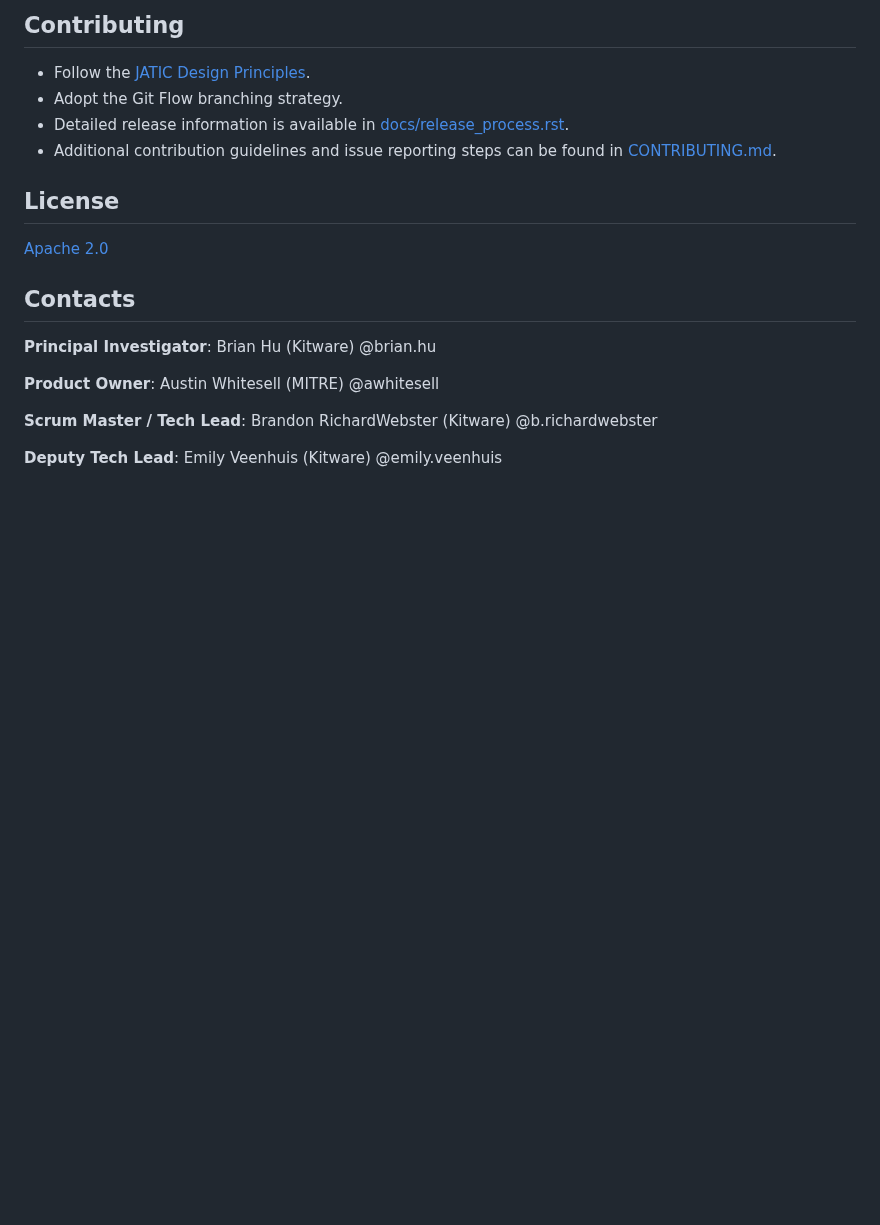
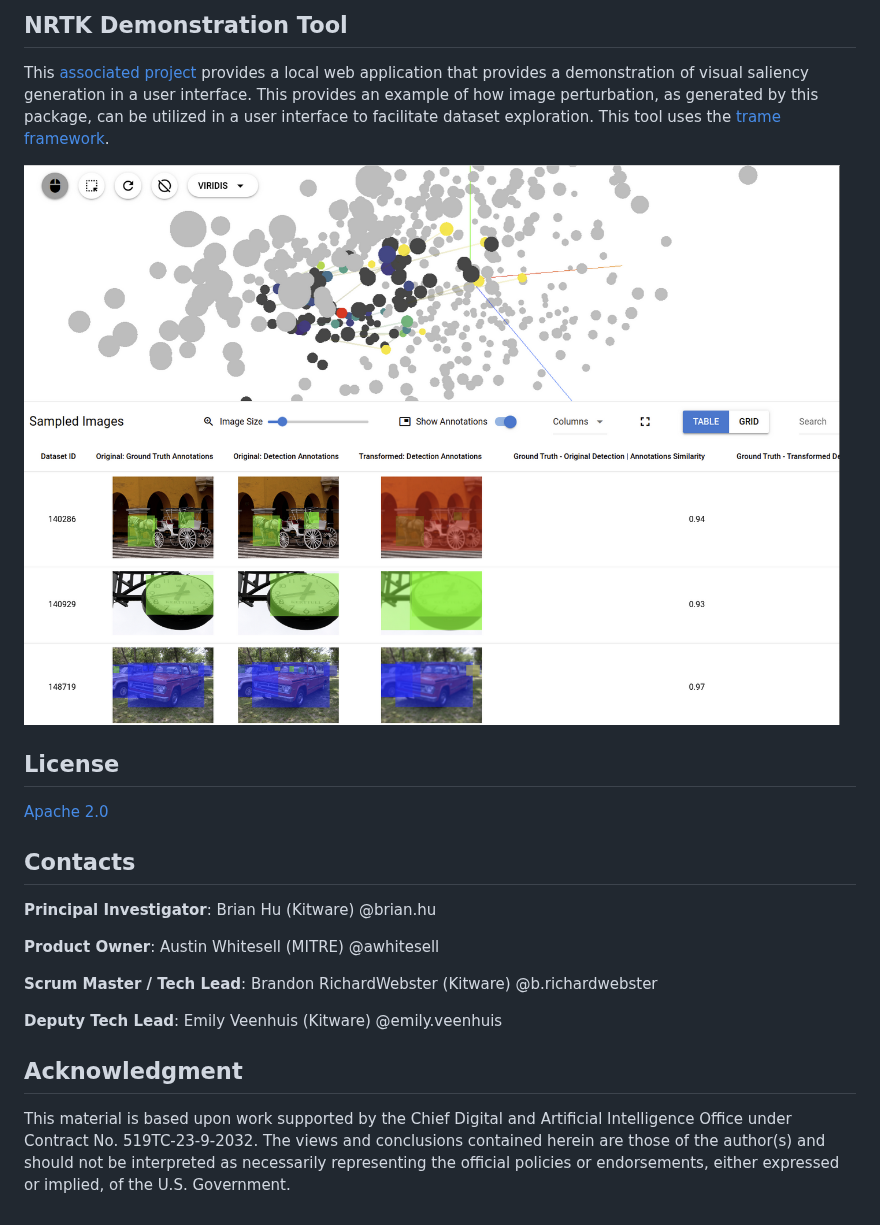
Before and after one commit to Kitware/nrtk, a Markdown page: README.md, the part around one of its changes. Rendered like a GitHub page; pictures changed too: docs/figures/nrtk-explorer-example.png (added); blank space fills up the shorter version.

Commit message:
Update README, getting_started.rst, index.rst, and installation.rst

```diff
--- a/README.md
+++ b/README.md
@@ -80,11 +155,14 @@ poetry run pre-commit run --all-files
 
-<!-- :auto contributing: -->
-## Contributing
-- Follow the [JATIC Design Principles](https://cdao.pages.jatic.net/public/program/design-principles/).
-- Adopt the Git Flow branching strategy.
-- Detailed release information is available in [docs/release_process.rst](./docs/release_process.rst).
-- Additional contribution guidelines and issue reporting steps can be found in [CONTRIBUTING.md](./CONTRIBUTING.md).
-<!-- :auto contributing: -->
+## NRTK Demonstration Tool
+This [associated project](https://github.com/Kitware/nrtk-explorer)
+provides a local web application that provides a demonstration of visual
+saliency generation in a user interface.
+This provides an example of how image perturbation, as generated by this package,
+can be utilized in a user interface to facilitate dataset exploration.
+This tool uses the [trame framework](https://kitware.github.io/trame/).
+
+![image1](./docs/figures/nrtk-explorer-example.png)
+
 
 <!-- :auto license: -->
 ## License
@@ -102,3 +180,10 @@ poetry run pre-commit run --all-files
 
 **Deputy Tech Lead**: Emily Veenhuis (Kitware) @emily.veenhuis
 <!-- :auto contacts: -->
+
+Acknowledgment
+--------------
+
+This material is based upon work supported by the Chief Digital and Artificial Intelligence Office under Contract No.
+519TC-23-9-2032. The views and conclusions contained herein are those of the author(s) and should not be interpreted as
+necessarily representing the official policies or endorsements, either expressed or implied, of the U.S. Government.
```
Also changed, not shown: other parts of README.md (+93 -18 lines), docs/figures/nrtk-wordmark.png (added), 4 other files.
